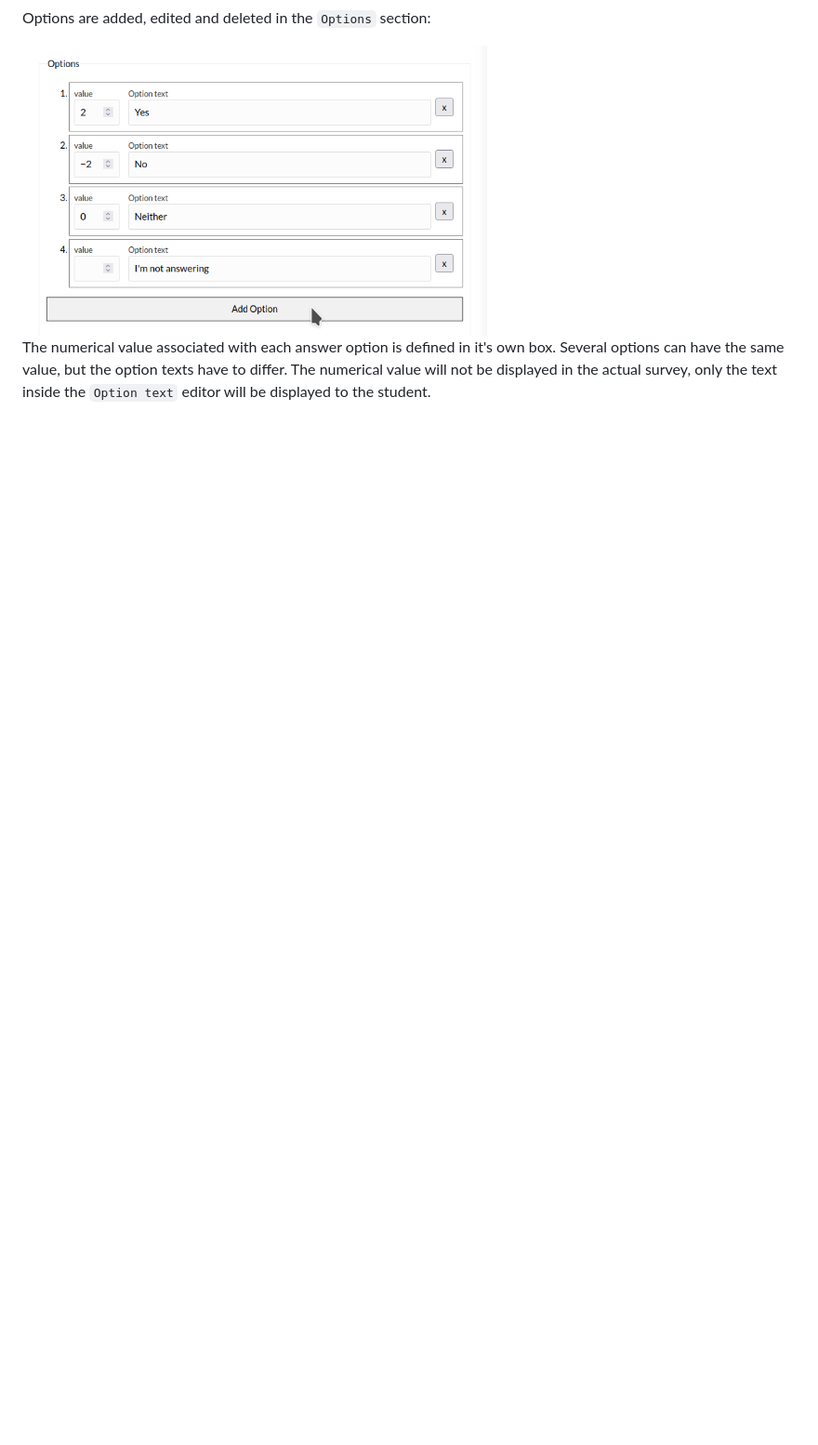
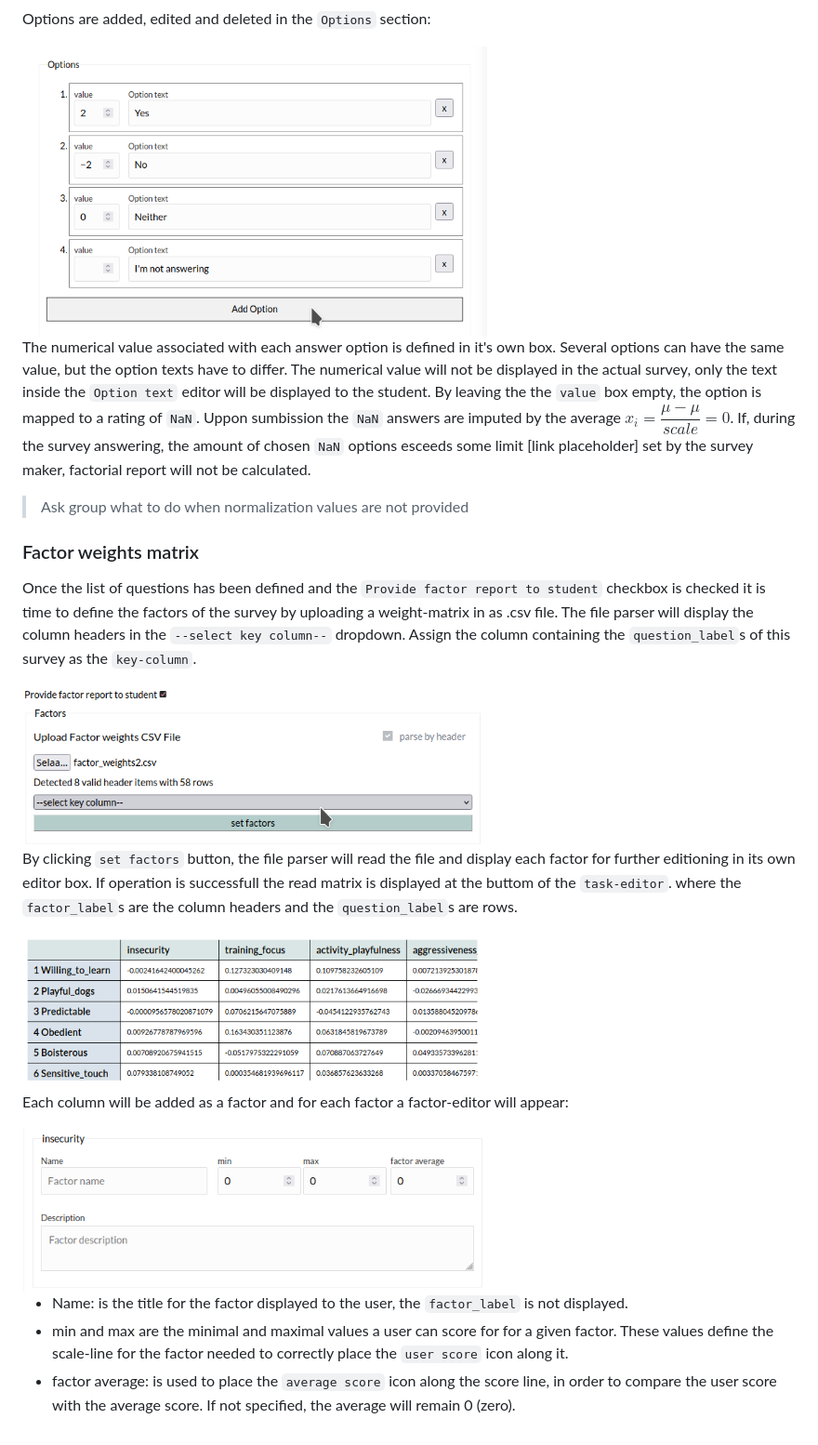
Before and after one commit to rage/factor-analysis-exercise-service, a Markdown page: docs/usermanual.md, the part around one of its changes. Shown at 93% size. Rendered like a GitHub page; pictures changed too: docs/imgs/factor_editor.png (added), docs/imgs/upload_factor_weights.png (added), docs/imgs/weight_matrix.png (added); blank space fills up the shorter version.

Commit message:
user manual

```diff
--- a/docs/usermanual.md
+++ b/docs/usermanual.md
@@ -110,4 +132,24 @@ Options are added, edited and deleted in the `Options` section:
 
 <img src="./imgs/factorial_options.png" width=500 position=left>
 
-The numerical value associated with each answer option is defined in it's own box. Several options can have the same value, but the option texts have to differ. The numerical value will not be displayed in the actual survey, only the text inside the `Option text` editor will be displayed to the student.
+The numerical value associated with each answer option is defined in it's own box. Several options can have the same value, but the option texts have to differ. The numerical value will not be displayed in the actual survey, only the text inside the `Option text` editor will be displayed to the student. By leaving the the `value` box empty, the option is mapped to a rating of `NaN`. Uppon sumbission the `NaN` answers are imputed by the average $x_i =\dfrac{\mu - \mu}{scale} = 0$. If, during the survey answering, the amount of chosen `NaN` options esceeds some limit [link placeholder] set by the survey maker, factorial report will not be calculated.
+
+> Ask group what to do when normalization values are not provided
+
+### Factor weights matrix
+
+Once the list of questions has been defined and the `Provide factor report to student` checkbox is checked it is time to define the factors of the survey by uploading a weight-matrix in as .csv file. The file parser will display the column headers in the `--select key column--` dropdown. Assign the column containing the `question_label`s of this survey as the `key-column`.
+
+<img src="./imgs/upload_factor_weights.png" width=500>
+
+By clicking `set factors` button, the file parser will read the file and display each factor for further editioning in its own editor box. If operation is successfull the read matrix is displayed at the buttom of the `task-editor`. where the `factor_label`s are the column headers and the `question_label`s are rows.
+
+<img src="./imgs/weight_matrix.png" width=500>
+
+Each column will be added as a factor and for each factor a factor-editor will appear:
+
+<img src="./imgs/factor_editor.png" width=500>
+
+- Name: is the title for the factor displayed to the user, the `factor_label` is not displayed.
+- min and max are the minimal and maximal values a user can score for for a given factor. These values define the scale-line for the factor needed to correctly place the `user score` icon along it.
+- factor average: is used to place the `average score` icon along the score line, in order to compare the user score with the average score. If not specified, the average will remain 0 (zero).
```
Also changed, not shown: other parts of docs/usermanual.md (+44 -22 lines), docs/imgs/factor_report.png (added), docs/imgs/factorial_with_infos.png (added).
